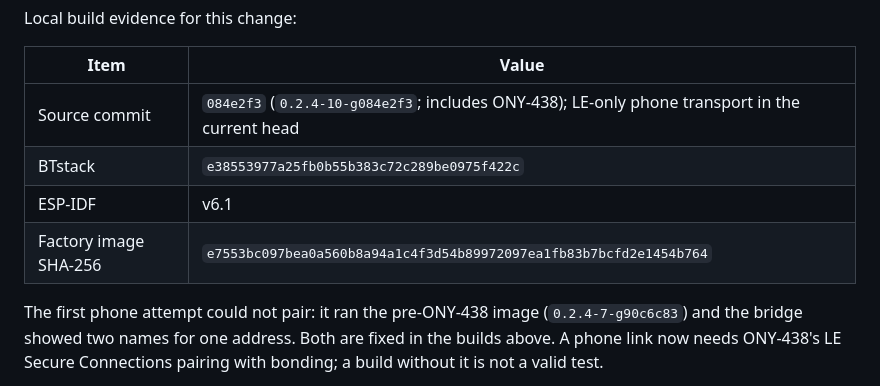
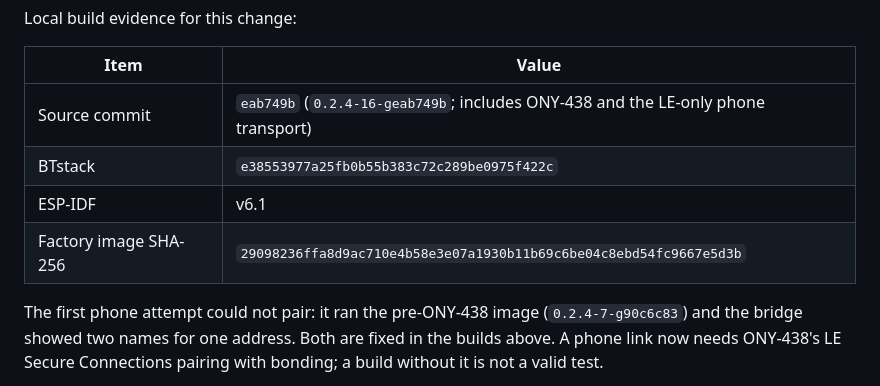
Before and after one commit to nightcinder/WMR_Bridge, a Markdown page: docs/HID_GAMEPAD.md, the part around the change. Rendered like a GitHub page.

Commit message:
Docs: record the 0.2.4-16 phone retest and the new build evidence (ONY-441)

```diff
--- a/docs/HID_GAMEPAD.md
+++ b/docs/HID_GAMEPAD.md
@@ -109,10 +109,10 @@ Local build evidence for this change:
 
 | Item | Value |
 |---|---|
-| Source commit | `084e2f3` (`0.2.4-10-g084e2f3`; includes ONY-438); LE-only phone transport in the current head |
+| Source commit | `eab749b` (`0.2.4-16-geab749b`; includes ONY-438 and the LE-only phone transport) |
 | BTstack | `e38553977a25fb0b55b383c72c289be0975f422c` |
 | ESP-IDF | v6.1 |
-| Factory image SHA-256 | `e7553bc097bea0a560b8a94a1c4f3d54b89972097ea1fb83b7bcfd2e1454b764` |
+| Factory image SHA-256 | `29098236ffa8d9ac710e4b58e3e07a1930b11b69c6be04c8ebd54fc9667e5d3b` |
 
 The first phone attempt could not pair: it ran the pre-ONY-438 image
 (`0.2.4-7-g90c6c83`) and the bridge showed two names for one address. Both are
```
